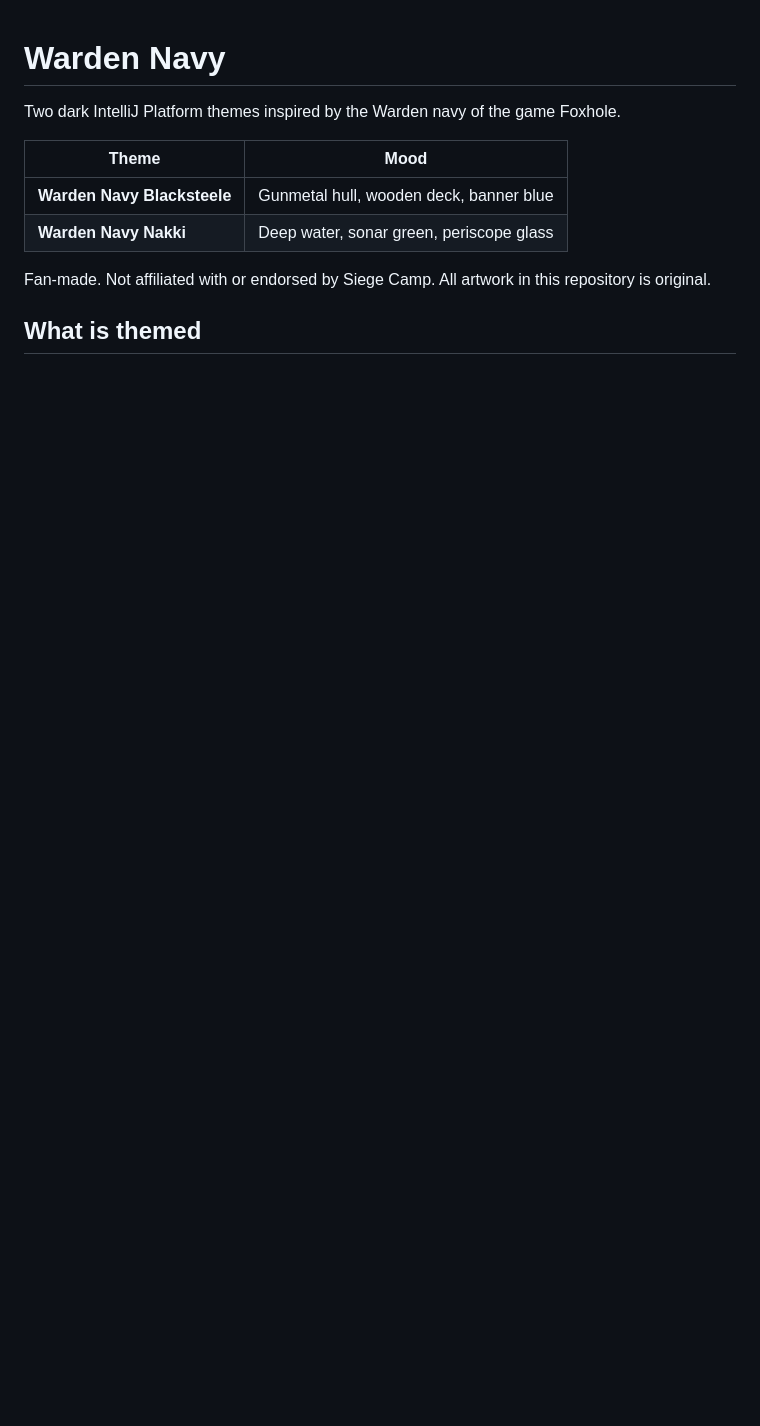
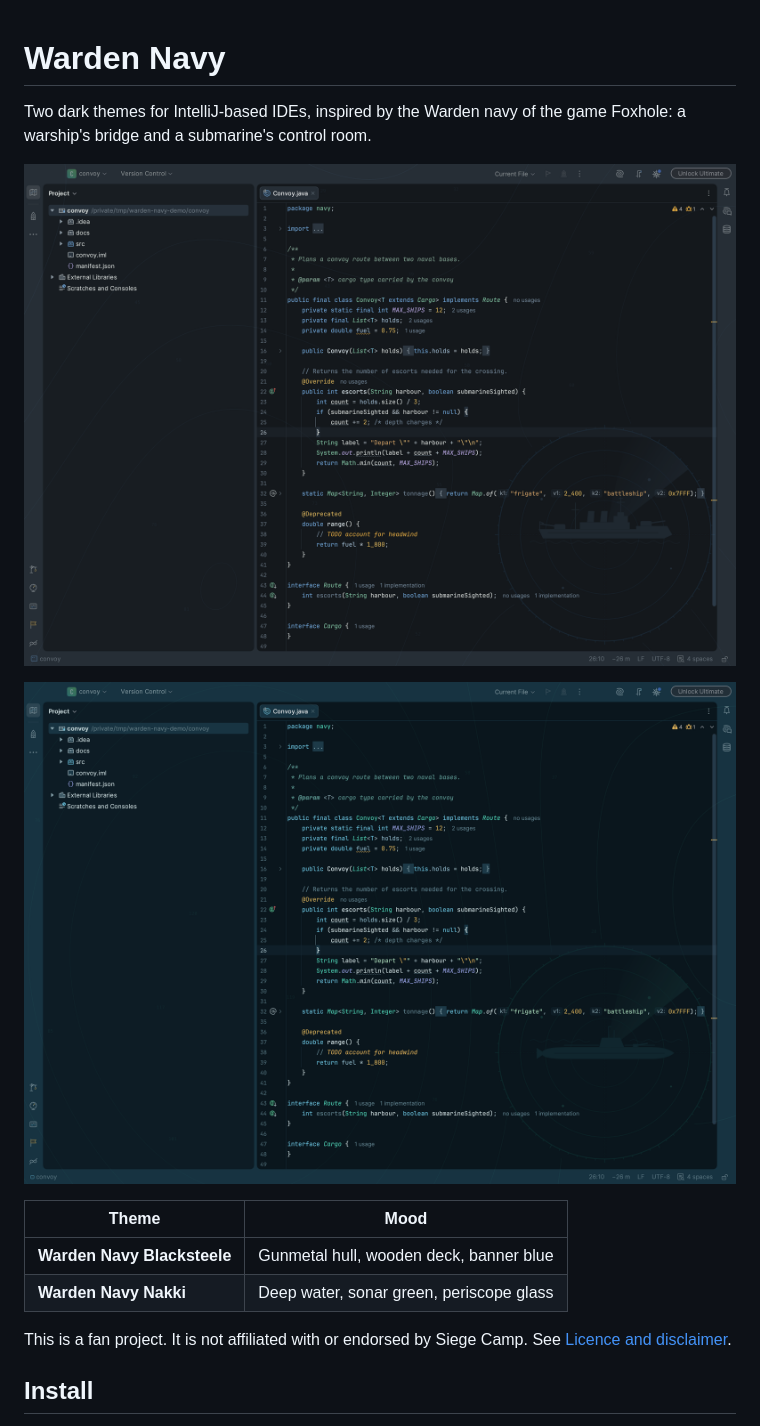
Before and after one commit to HaasFynn/foxhole-navy-intellij-themes, a Markdown page: README.md, the part around one of its changes. Drawn GitHub-style; pictures changed too: docs/blacksteele.png (added), docs/nakki.png (added); blank space fills up the shorter version.

```diff
--- a/README.md
+++ b/README.md
@@ -1,13 +1,17 @@
 # Warden Navy
 
-Two dark IntelliJ Platform themes inspired by the Warden navy of the game Foxhole.
+Two dark themes for IntelliJ-based IDEs, inspired by the Warden navy of the game Foxhole: a warship's bridge and a submarine's control room.
+
+![Warden Navy Blacksteele](docs/blacksteele.png)
+
+![Warden Navy Nakki](docs/nakki.png)
 
 | Theme | Mood |
 |---|---|
 | **Warden Navy Blacksteele** | Gunmetal hull, wooden deck, banner blue |
 | **Warden Navy Nakki** | Deep water, sonar green, periscope glass |
 
-Fan-made. Not affiliated with or endorsed by Siege Camp. All artwork in this repository is original.
+This is a fan project. It is not affiliated with or endorsed by Siege Camp. See [Licence and disclaimer](#licence-and-disclaimer).
 
-## What is themed
+## Install
 
```
Also changed, not shown: other parts of README.md (+43 -27 lines), CHANGELOG.md (added, +14 -0 lines), docs/bubbles.png (added), docs/progress.png (added), docs/settings.png (added), docs/sonar-ping.png (added), 6 other files.
